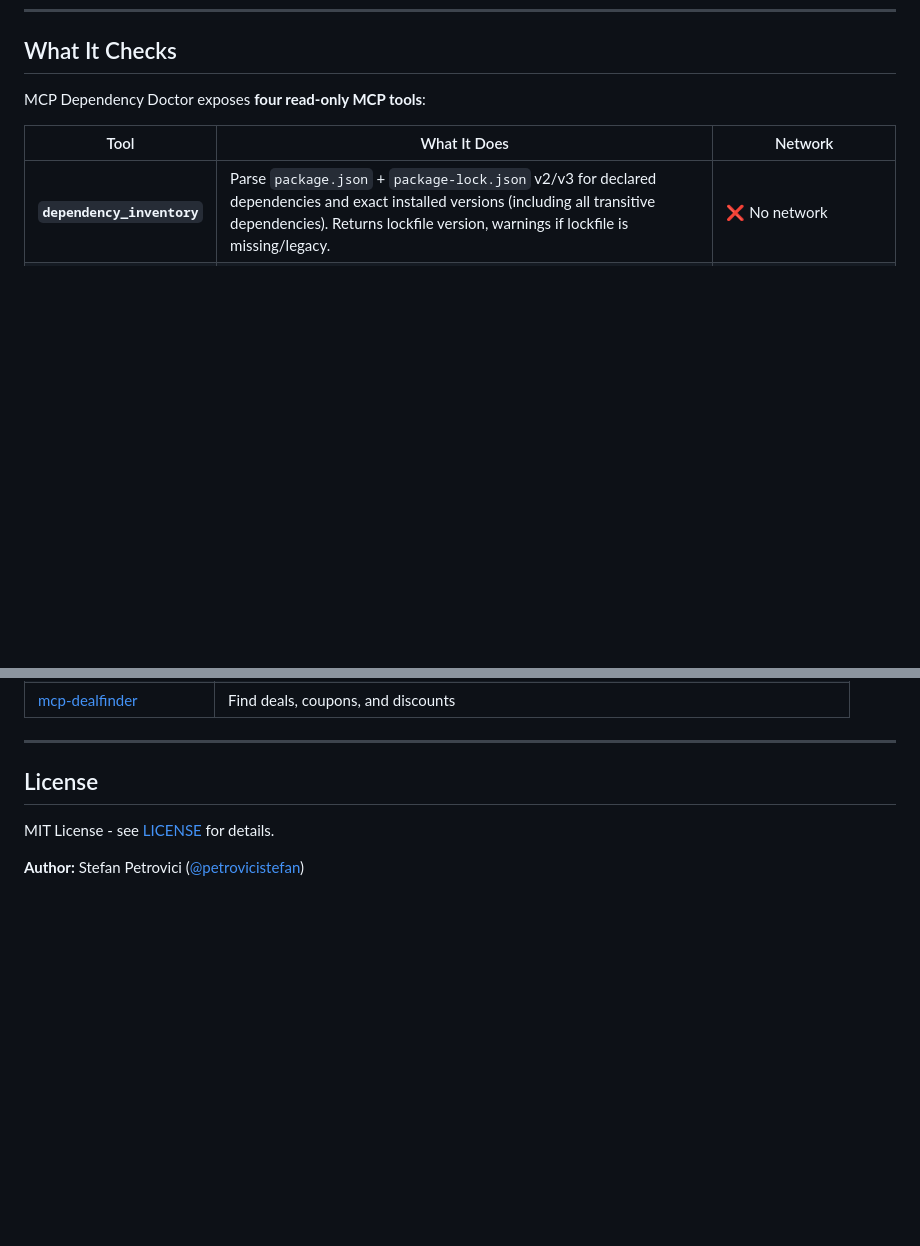
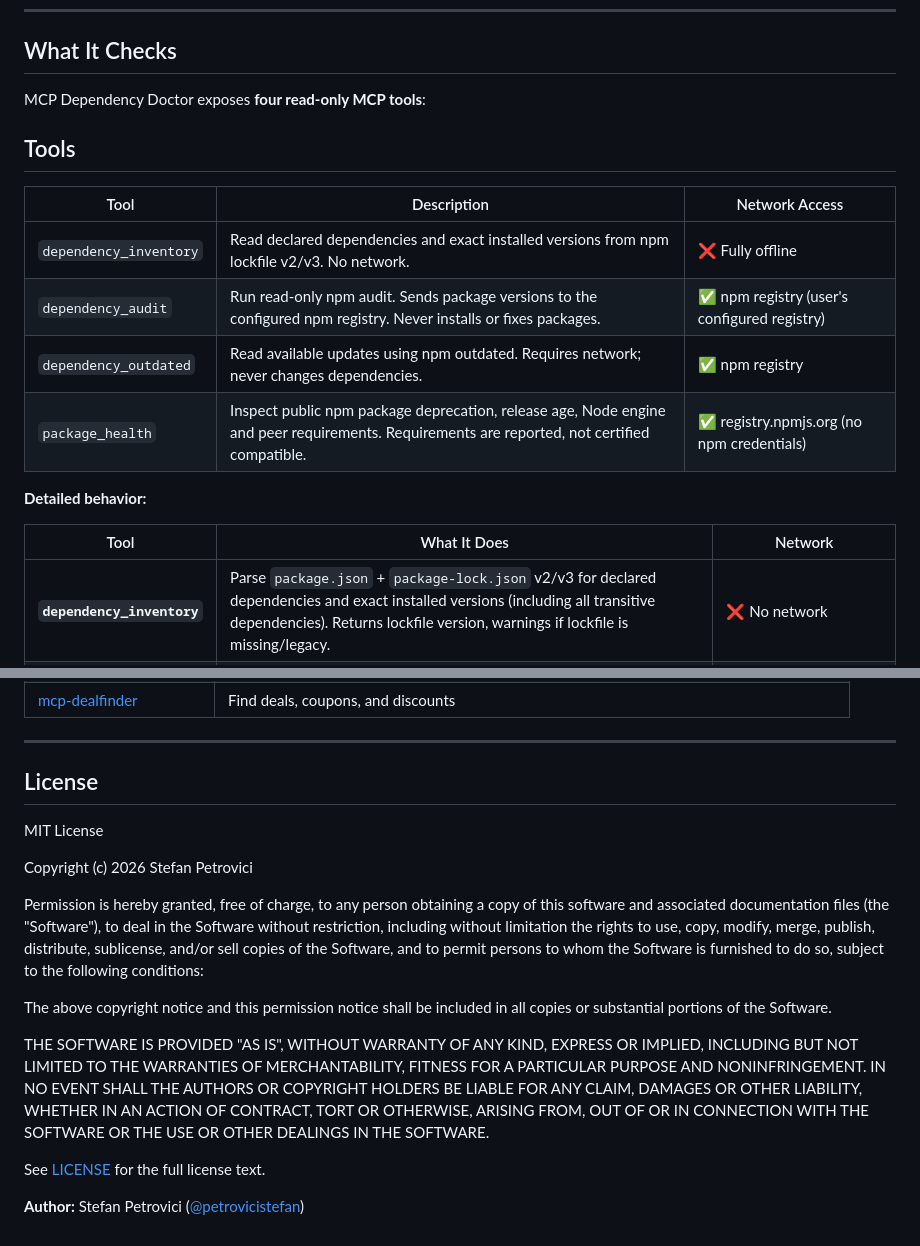
Before and after one commit to petrovicistefan/mcp-dependency-doctor, a Markdown page: README.md, 2 parts joined by grey strips. Rendered like a GitHub page; blank space fills up the shorter version.

```diff
--- a/README.md
+++ b/README.md
@@ -166,6 +207,17 @@ Agents can run `dependency_audit` on both the base branch and the PR branch to p
 ## What It Checks
 
 MCP Dependency Doctor exposes **four read-only MCP tools**:
+
+## Tools
+
+| Tool | Description | Network Access |
+|------|-------------|----------------|
+| `dependency_inventory` | Read declared dependencies and exact installed versions from npm lockfile v2/v3. No network. | ❌ Fully offline |
+| `dependency_audit` | Run read-only npm audit. Sends package versions to the configured npm registry. Never installs or fixes packages. | ✅ npm registry (user's configured registry) |
+| `dependency_outdated` | Read available updates using npm outdated. Requires network; never changes dependencies. | ✅ npm registry |
+| `package_health` | Inspect public npm package deprecation, release age, Node engine and peer requirements. Requirements are reported, not certified compatible. | ✅ registry.npmjs.org (no npm credentials) |
+
+**Detailed behavior:**
 
 | Tool | What It Does | Network |
 |------|-------------|---------|
@@ -372,6 +424,28 @@ A GitHub star helps other developers discover the project and lets you save it f
 
 ## License
 
-MIT License - see [LICENSE](LICENSE) for details.
+MIT License
+
+Copyright (c) 2026 Stefan Petrovici
+
+Permission is hereby granted, free of charge, to any person obtaining a copy
+of this software and associated documentation files (the "Software"), to deal
+in the Software without restriction, including without limitation the rights
+to use, copy, modify, merge, publish, distribute, sublicense, and/or sell
+copies of the Software, and to permit persons to whom the Software is
+furnished to do so, subject to the following conditions:
+
+The above copyright notice and this permission notice shall be included in all
+copies or substantial portions of the Software.
+
+THE SOFTWARE IS PROVIDED "AS IS", WITHOUT WARRANTY OF ANY KIND, EXPRESS OR
+IMPLIED, INCLUDING BUT NOT LIMITED TO THE WARRANTIES OF MERCHANTABILITY,
+FITNESS FOR A PARTICULAR PURPOSE AND NONINFRINGEMENT. IN NO EVENT SHALL THE
+AUTHORS OR COPYRIGHT HOLDERS BE LIABLE FOR ANY CLAIM, DAMAGES OR OTHER
+LIABILITY, WHETHER IN AN ACTION OF CONTRACT, TORT OR OTHERWISE, ARISING FROM,
+OUT OF OR IN CONNECTION WITH THE SOFTWARE OR THE USE OR OTHER DEALINGS IN THE
+SOFTWARE.
+
+See [LICENSE](LICENSE) for the full license text.
 
 **Author:** Stefan Petrovici ([@petrovicistefan](https://github.com/petrovicistefan))
```
Also changed, not shown: other parts of README.md (+46 -5 lines), docs/demo.gif (added), 2 other files.
